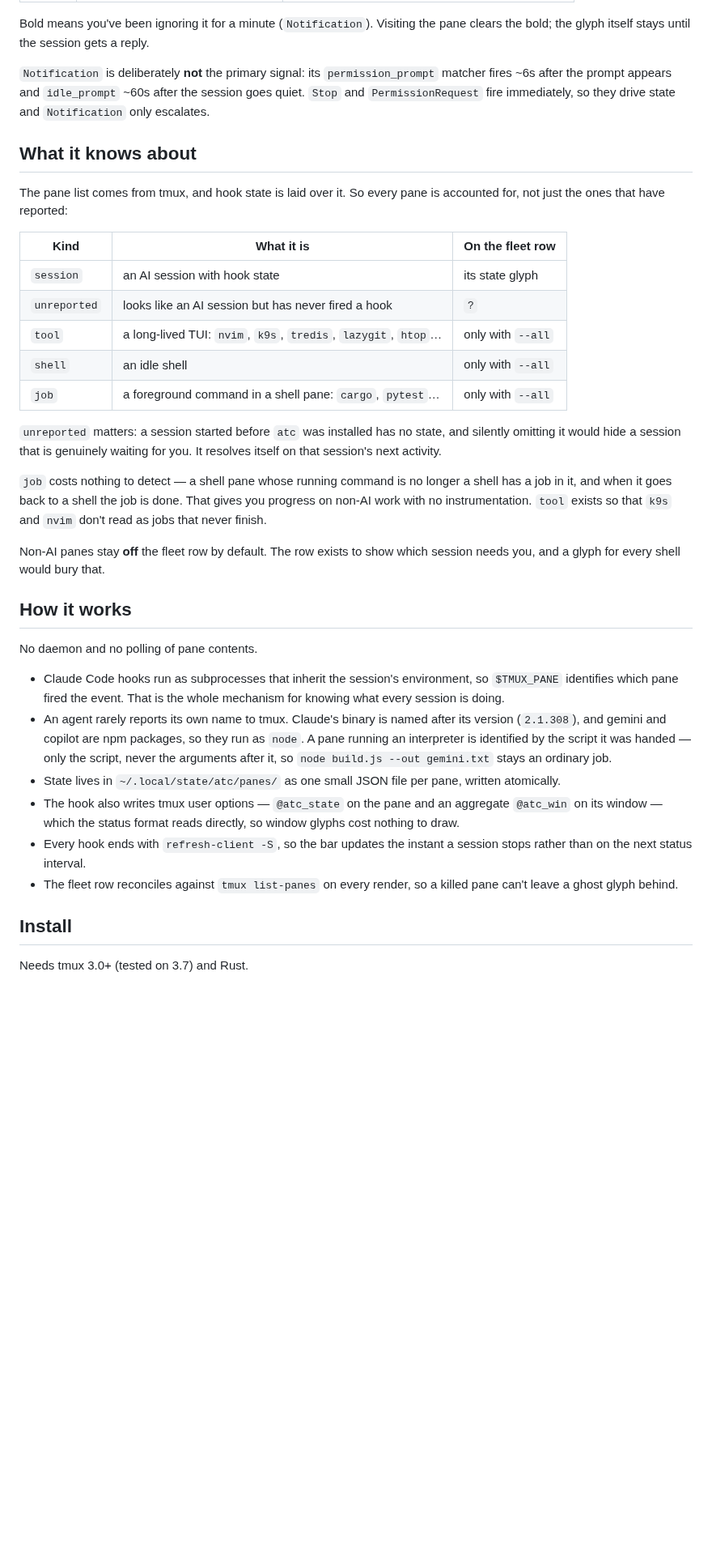
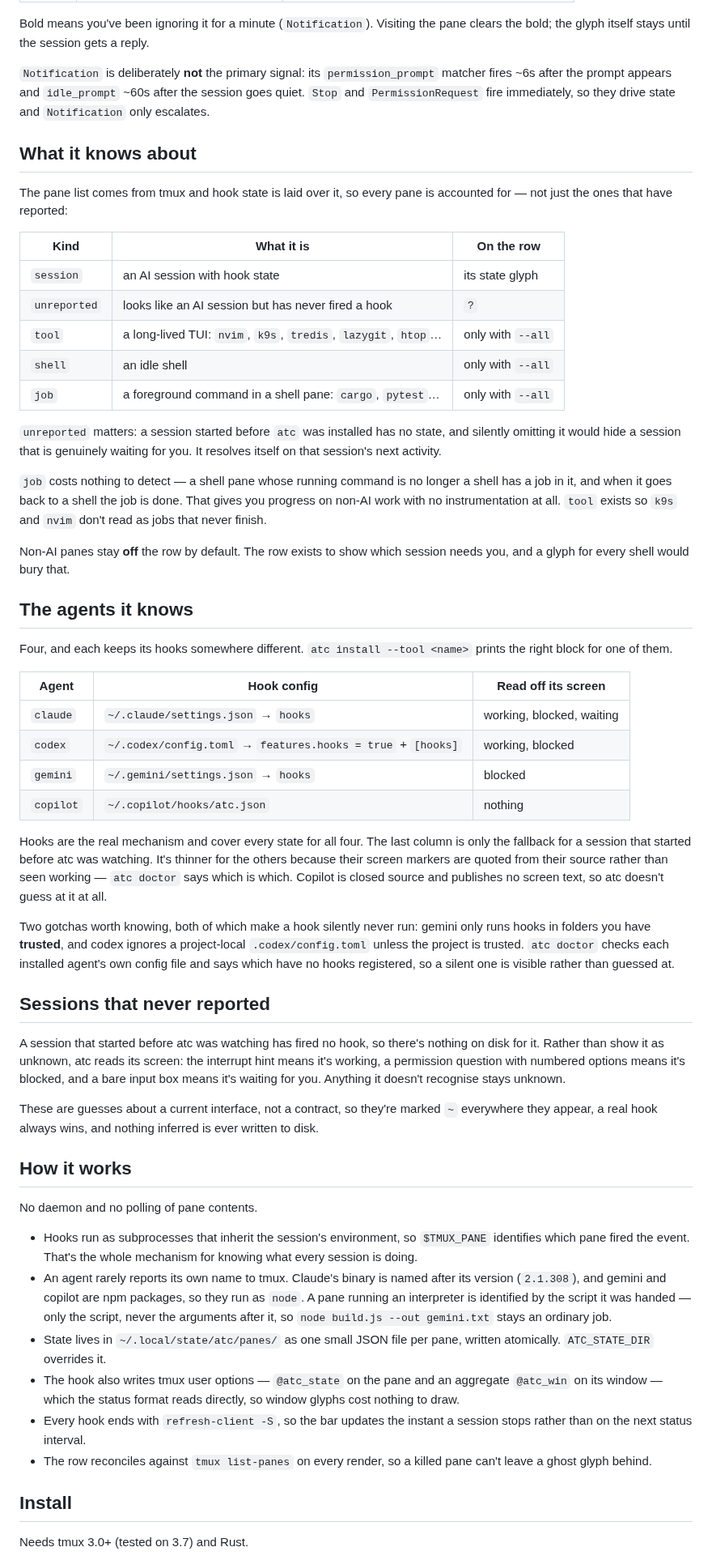
Before and after one commit to CMullaney01/atc, a Markdown page: README.md, the part around one of its changes. Shown at 81% size. GitHub-like rendering; blank space fills up the shorter version.

```diff
--- a/README.md
+++ b/README.md
@@ -110,16 +107,16 @@ Bold means you've been ignoring it for a minute (`Notification`). Visiting the
 pane clears the bold; the glyph itself stays until the session gets a reply.
 
 `Notification` is deliberately **not** the primary signal: its
-`permission_prompt` matcher fires ~6s after the prompt appears and `idle_prompt`
-~60s after the session goes quiet. `Stop` and `PermissionRequest` fire
-immediately, so they drive state and `Notification` only escalates.
+`permission_prompt` matcher fires ~6s after the prompt appears and
+`idle_prompt` ~60s after the session goes quiet. `Stop` and `PermissionRequest`
+fire immediately, so they drive state and `Notification` only escalates.
 
 ## What it knows about
 
-The pane list comes from tmux, and hook state is laid over it. So every pane is
-accounted for, not just the ones that have reported:
+The pane list comes from tmux and hook state is laid over it, so every pane is
+accounted for — not just the ones that have reported:
 
-| Kind | What it is | On the fleet row |
+| Kind | What it is | On the row |
 |---|---|---|
 | `session` | an AI session with hook state | its state glyph |
 | `unreported` | looks like an AI session but has never fired a hook | `?` |
@@ -127,39 +124,75 @@ accounted for, not just the ones that have reported:
 | `shell` | an idle shell | only with `--all` |
 | `job` | a foreground command in a shell pane: `cargo`, `pytest`… | only with `--all` |
 
-`unreported` matters: a session started before `atc` was installed has no state,
-and silently omitting it would hide a session that is genuinely waiting for you.
-It resolves itself on that session's next activity.
+`unreported` matters: a session started before `atc` was installed has no
+state, and silently omitting it would hide a session that is genuinely waiting
+for you. It resolves itself on that session's next activity.
 
 `job` costs nothing to detect — a shell pane whose running command is no longer
 a shell has a job in it, and when it goes back to a shell the job is done. That
-gives you progress on non-AI work with no instrumentation. `tool` exists so
-that `k9s` and `nvim` don't read as jobs that never finish.
+gives you progress on non-AI work with no instrumentation at all. `tool` exists
+so `k9s` and `nvim` don't read as jobs that never finish.
 
-Non-AI panes stay **off** the fleet row by default. The row exists to show which
+Non-AI panes stay **off** the row by default. The row exists to show which
 session needs you, and a glyph for every shell would bury that.
+
+## The agents it knows
+
+Four, and each keeps its hooks somewhere different. `atc install --tool <name>`
+prints the right block for one of them.
+
+| Agent | Hook config | Read off its screen |
+|---|---|---|
+| `claude` | `~/.claude/settings.json` → `hooks` | working, blocked, waiting |
+| `codex` | `~/.codex/config.toml` → `features.hooks = true` + `[hooks]` | working, blocked |
+| `gemini` | `~/.gemini/settings.json` → `hooks` | blocked |
+| `copilot` | `~/.copilot/hooks/atc.json` | nothing |
+
+Hooks are the real mechanism and cover every state for all four. The last
+column is only the fallback for a session that started before atc was watching.
+It's thinner for the others because their screen markers are quoted from their
+source rather than seen working — `atc doctor` says which is which. Copilot is
+closed source and publishes no screen text, so atc doesn't guess at it at all.
+
+Two gotchas worth knowing, both of which make a hook silently never run: gemini
+only runs hooks in folders you have **trusted**, and codex ignores a
+project-local `.codex/config.toml` unless the project is trusted. `atc doctor`
+checks each installed agent's own config file and says which have no hooks
+registered, so a silent one is visible rather than guessed at.
+
+## Sessions that never reported
+
+A session that started before atc was watching has fired no hook, so there's
+nothing on disk for it. Rather than show it as unknown, atc reads its screen:
+the interrupt hint means it's working, a permission question with numbered
+options means it's blocked, and a bare input box means it's waiting for you.
+Anything it doesn't recognise stays unknown.
+
+These are guesses about a current interface, not a contract, so they're marked
+`~` everywhere they appear, a real hook always wins, and nothing inferred is
+ever written to disk.
 
 ## How it works
 
 No daemon and no polling of pane contents.
 
-- Claude Code hooks run as subprocesses that inherit the session's environment,
-  so `$TMUX_PANE` identifies which pane fired the event. That is the whole
+- Hooks run as subprocesses that inherit the session's environment, so
+  `$TMUX_PANE` identifies which pane fired the event. That's the whole
   mechanism for knowing what every session is doing.
-- An agent rarely reports its own name to tmux. Claude's binary is named
-  after its version (`2.1.308`), and gemini and copilot are npm packages, so
-  they run as `node`. A pane running an interpreter is identified by the
-  script it was handed — only the script, never the arguments after it, so
+- An agent rarely reports its own name to tmux. Claude's binary is named after
+  its version (`2.1.308`), and gemini and copilot are npm packages, so they run
+  as `node`. A pane running an interpreter is identified by the script it was
+  handed — only the script, never the arguments after it, so
   `node build.js --out gemini.txt` stays an ordinary job.
 - State lives in `~/.local/state/atc/panes/` as one small JSON file per pane,
-  written atomically.
+  written atomically. `ATC_STATE_DIR` overrides it.
 - The hook also writes tmux user options — `@atc_state` on the pane and an
   aggregate `@atc_win` on its window — which the status format reads directly,
   so window glyphs cost nothing to draw.
 - Every hook ends with `refresh-client -S`, so the bar updates the instant a
   session stops rather than on the next status interval.
-- The fleet row reconciles against `tmux list-panes` on every render, so a
-  killed pane can't leave a ghost glyph behind.
+- The row reconciles against `tmux list-panes` on every render, so a killed
+  pane can't leave a ghost glyph behind.
 
 ## Install
 
```
Also changed, not shown: other parts of README.md (+81 -95 lines), docs/img/hero.gif (added), docs/img/jumped.png (added), docs/img/popup-agents.png (added), docs/img/popup.png (added), docs/img/row-mono.png (added), docs/img/row.png (added), 10 other files.
